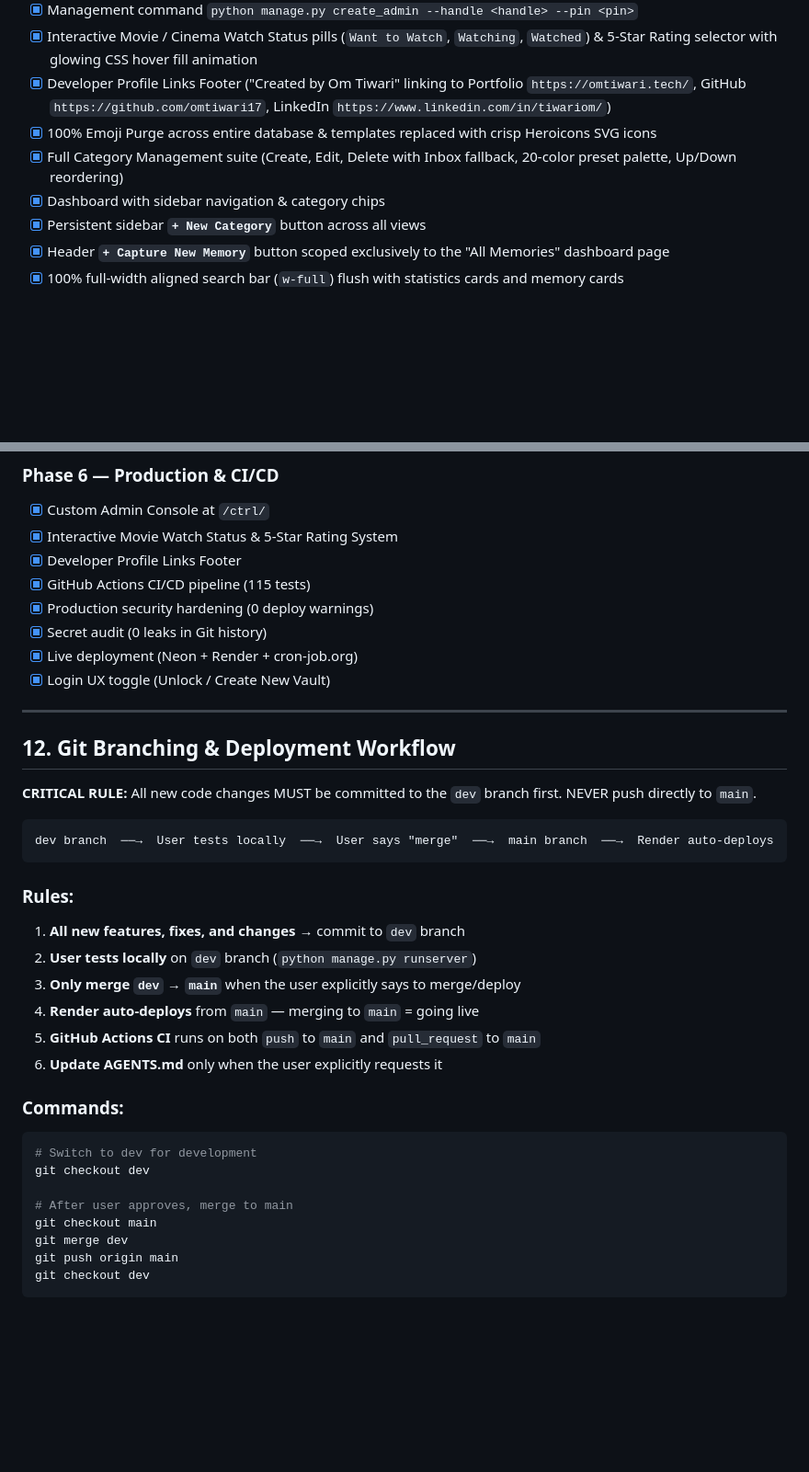
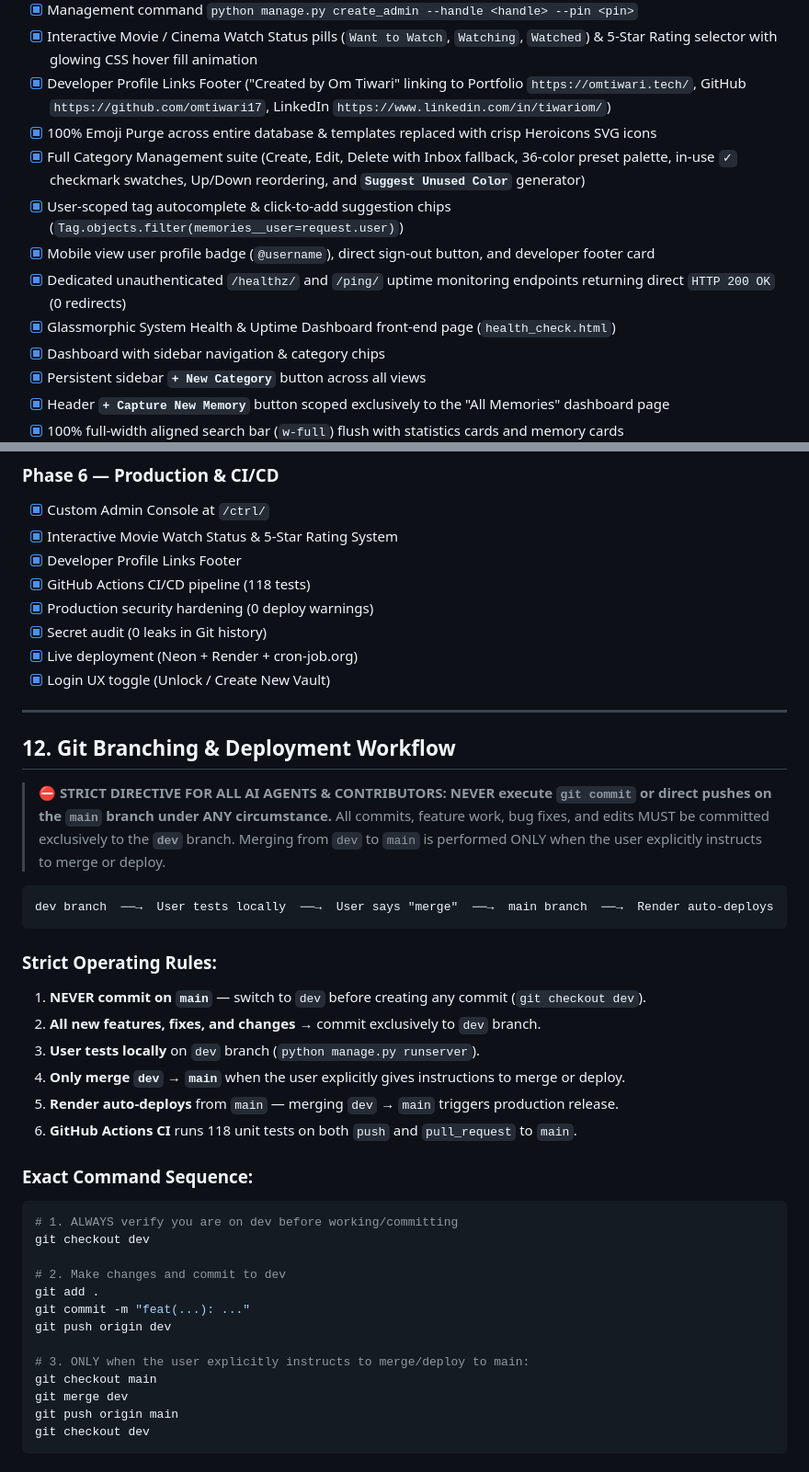
Before and after one commit to omtiwari17/Memora, a Markdown page: AGENTS.md, 2 parts joined by grey strips. Shown at 92% size. Drawn GitHub-style; blank space fills up the shorter version.

Commit message:
docs(agents): document strict dev-only commit directive and add full context for healthz dashboard, 36-color palette, and 118 test suite

````diff
--- a/AGENTS.md
+++ b/AGENTS.md
@@ -229,7 +231,11 @@ Memora/
 - [x] Interactive Movie / Cinema Watch Status pills (`Want to Watch`, `Watching`, `Watched`) & 5-Star Rating selector with glowing CSS hover fill animation
 - [x] Developer Profile Links Footer ("Created by Om Tiwari" linking to Portfolio `https://omtiwari.tech/`, GitHub `https://github.com/omtiwari17`, LinkedIn `https://www.linkedin.com/in/tiwariom/`)
 - [x] 100% Emoji Purge across entire database & templates replaced with crisp Heroicons SVG icons
-- [x] Full Category Management suite (Create, Edit, Delete with Inbox fallback, 20-color preset palette, Up/Down reordering)
+- [x] Full Category Management suite (Create, Edit, Delete with Inbox fallback, 36-color preset palette, in-use `✓` checkmark swatches, Up/Down reordering, and **`Suggest Unused Color`** generator)
+- [x] User-scoped tag autocomplete & click-to-add suggestion chips (`Tag.objects.filter(memories__user=request.user)`)
+- [x] Mobile view user profile badge (`@username`), direct sign-out button, and developer footer card
+- [x] Dedicated unauthenticated `/healthz/` and `/ping/` uptime monitoring endpoints returning direct `HTTP 200 OK` (0 redirects)
+- [x] Glassmorphic System Health & Uptime Dashboard front-end page (`health_check.html`)
 - [x] Dashboard with sidebar navigation & category chips
 - [x] Persistent sidebar **`+ New Category`** button across all views
 - [x] Header **`+ Capture New Memory`** button scoped exclusively to the "All Memories" dashboard page
@@ -358,7 +364,7 @@ Render's free tier puts web services to sleep after 15 minutes of inactivity. To
 - [x] Custom Admin Console at `/ctrl/`
 - [x] Interactive Movie Watch Status & 5-Star Rating System
 - [x] Developer Profile Links Footer
-- [x] GitHub Actions CI/CD pipeline (115 tests)
+- [x] GitHub Actions CI/CD pipeline (118 tests)
 - [x] Production security hardening (0 deploy warnings)
 - [x] Secret audit (0 leaks in Git history)
 - [x] Live deployment (Neon + Render + cron-job.org)
@@ -368,26 +374,34 @@ Render's free tier puts web services to sleep after 15 minutes of inactivity. To
 
 ## 12. Git Branching & Deployment Workflow
 
-**CRITICAL RULE:** All new code changes MUST be committed to the `dev` branch first. NEVER push directly to `main`.
+> ⛔ **STRICT DIRECTIVE FOR ALL AI AGENTS & CONTRIBUTORS:**
+> **NEVER execute `git commit` or direct pushes on the `main` branch under ANY circumstance.**
+> All commits, feature work, bug fixes, and edits MUST be committed exclusively to the **`dev`** branch.
+> Merging from `dev` to `main` is performed ONLY when the user explicitly instructs to merge or deploy.
 
 ```
 dev branch  ──→  User tests locally  ──→  User says "merge"  ──→  main branch  ──→  Render auto-deploys
 ```
 
-### Rules:
-1. **All new features, fixes, and changes** → commit to `dev` branch
-2. **User tests locally** on `dev` branch (`python manage.py runserver`)
-3. **Only merge `dev` → `main`** when the user explicitly says to merge/deploy
-4. **Render auto-deploys** from `main` — merging to `main` = going live
-5. **GitHub Actions CI** runs on both `push` to `main` and `pull_request` to `main`
-6. **Update AGENTS.md** only when the user explicitly requests it
+### Strict Operating Rules:
+1. **NEVER commit on `main`** — switch to `dev` before creating any commit (`git checkout dev`).
+2. **All new features, fixes, and changes** → commit exclusively to `dev` branch.
+3. **User tests locally** on `dev` branch (`python manage.py runserver`).
+4. **Only merge `dev` → `main`** when the user explicitly gives instructions to merge or deploy.
+5. **Render auto-deploys** from `main` — merging `dev` → `main` triggers production release.
+6. **GitHub Actions CI** runs 118 unit tests on both `push` and `pull_request` to `main`.
 
-### Commands:
+### Exact Command Sequence:
 ```bash
-# Switch to dev for development
+# 1. ALWAYS verify you are on dev before working/committing
 git checkout dev
 
-# After user approves, merge to main
+# 2. Make changes and commit to dev
+git add .
+git commit -m "feat(...): ..."
+git push origin dev
+
+# 3. ONLY when the user explicitly instructs to merge/deploy to main:
 git checkout main
 git merge dev
 git push origin main
````
Also changed, not shown: other parts of AGENTS.md (+5 -3 lines).
